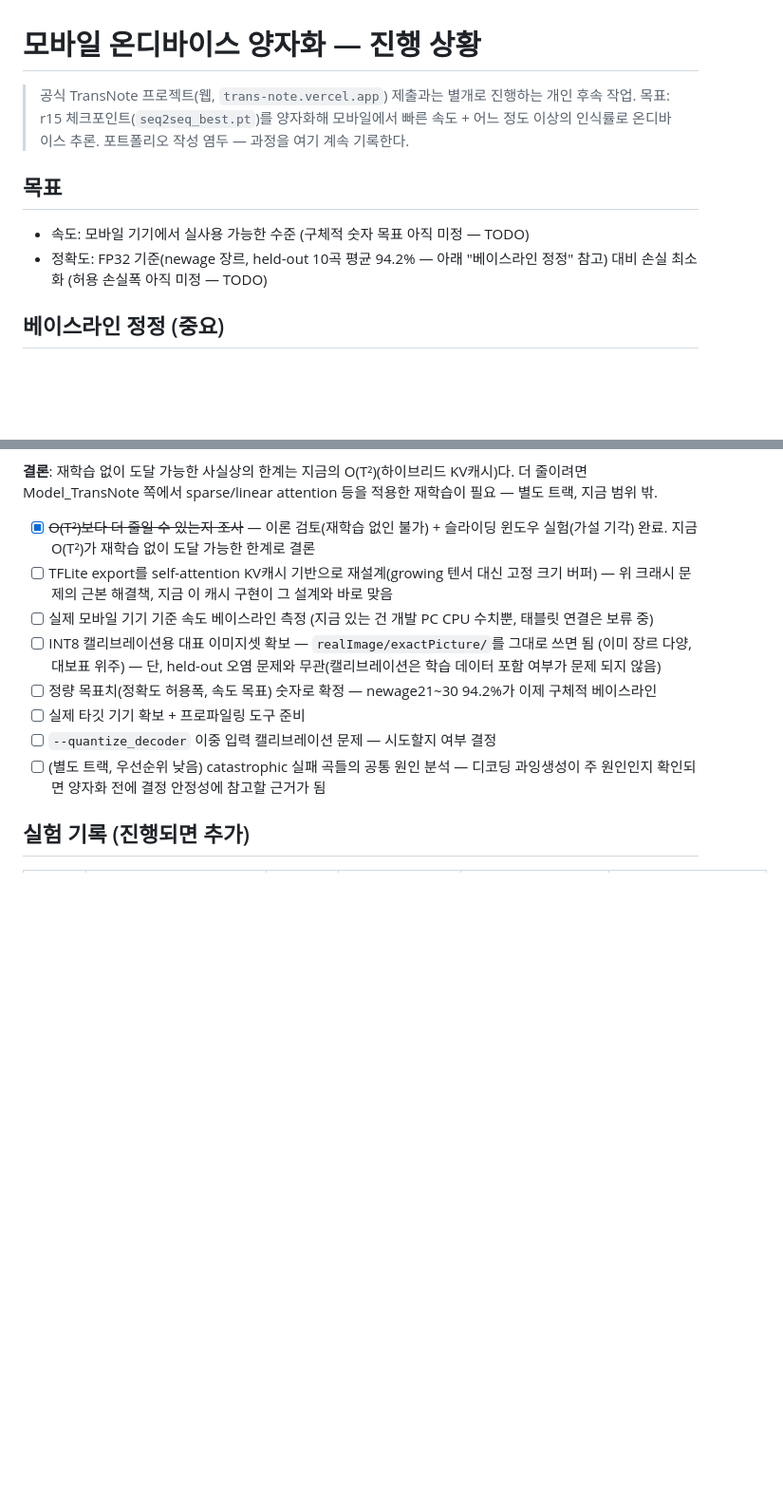
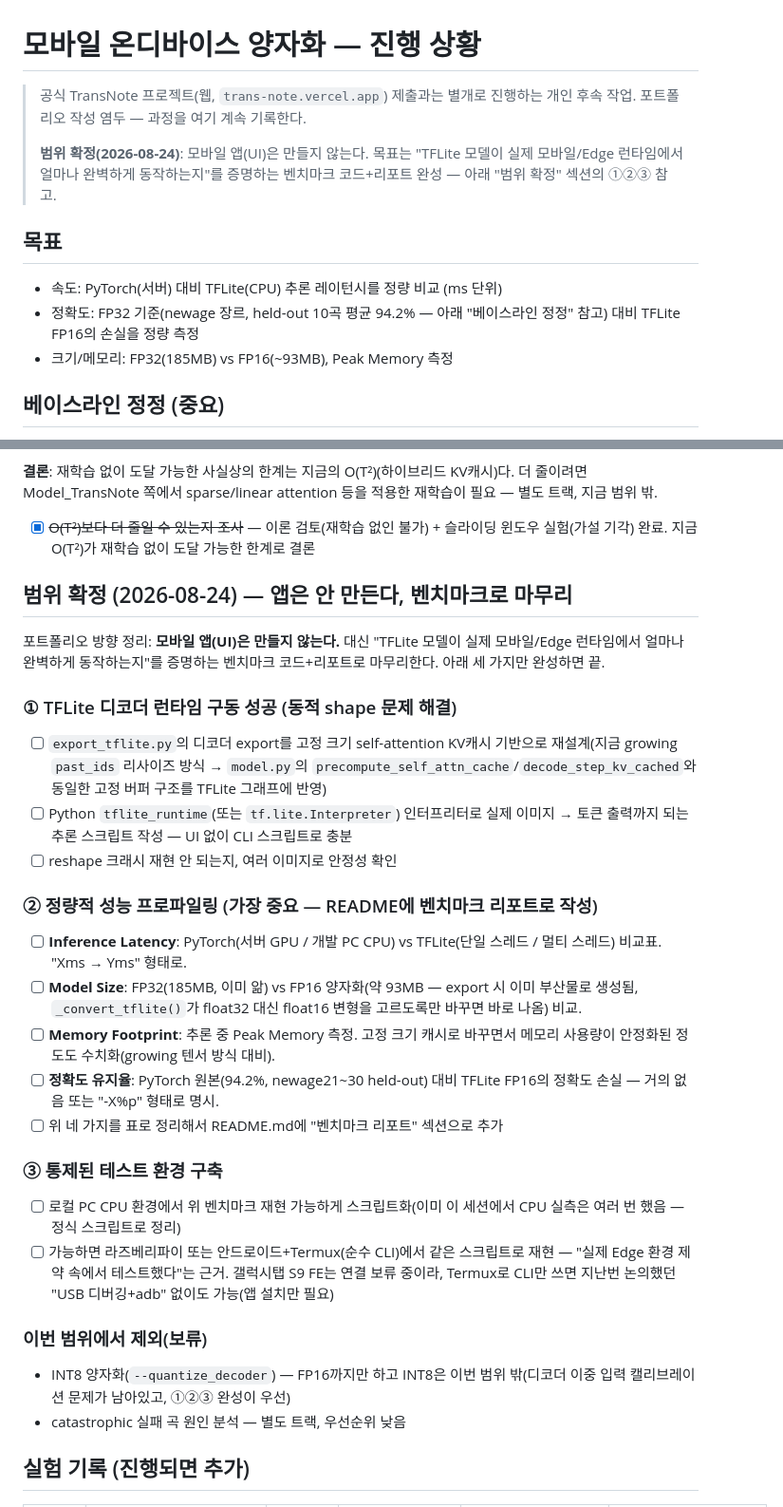
Before and after one commit to braeden-hue/TransNote, a Markdown page: train/QUANTIZATION_MOBILE.md, 2 parts joined by grey strips. Shown at 95% size. Drawn GitHub-style; blank space fills up the shorter version.

Commit message:
docs: 최종 범위 확정 -- 앱 대신 TFLite 벤치마크(①런타임 구동 ②정량 프로파일링 ③통제 환경)
모바일 앱(UI)은 만들지 않기로 확정. 목표를 "TFLite 모델이 실제 모바일/Edge 런타임에서
얼마나 완벽하게 동작하는지" 증명하는 벤치마크 코드+리포트로 재정의:
  ① TFLite 디코더 런타임 구동 성공 -- self-attention KV캐시 기반으로 export 재설계,
     Python 인터프리터 CLI 추론 스크립트
  ② 정량적 성능 프로파일링 -- Latency(PyTorch vs TFLite), Model Size(FP32 185MB vs
     FP16 ~93MB), Peak Memory, 정확도 유지율(94.2% 대비) -- README에 벤치마크 리포트로
  ③ 통제된 테스트 환경 -- 로컬 CPU + 가능하면 라즈베리파이/Android Termux CLI

INT8 양자화·catastrophic 실패 곡 분석은 이번 범위에서 제외(보류)로 명시.

Co-Authored-By: Claude Sonnet 5 <noreply@anthropic.com>

```diff
--- a/train/QUANTIZATION_MOBILE.md
+++ b/train/QUANTIZATION_MOBILE.md
@@ -1,14 +1,18 @@
 # 모바일 온디바이스 양자화 — 진행 상황
 
 > 공식 TransNote 프로젝트(웹, `trans-note.vercel.app`) 제출과는 별개로 진행하는 개인 후속
-> 작업. 목표: r15 체크포인트(`seq2seq_best.pt`)를 양자화해 모바일에서 빠른 속도 + 어느 정도
-> 이상의 인식률로 온디바이스 추론. 포트폴리오 작성 염두 — 과정을 여기 계속 기록한다.
+> 작업. 포트폴리오 작성 염두 — 과정을 여기 계속 기록한다.
+>
+> **범위 확정(2026-08-24)**: 모바일 앱(UI)은 만들지 않는다. 목표는 "TFLite 모델이 실제
+> 모바일/Edge 런타임에서 얼마나 완벽하게 동작하는지"를 증명하는 벤치마크 코드+리포트
+> 완성 — 아래 "범위 확정" 섹션의 ①②③ 참고.
 
 ## 목표
 
-- 속도: 모바일 기기에서 실사용 가능한 수준 (구체적 숫자 목표 아직 미정 — TODO)
+- 속도: PyTorch(서버) 대비 TFLite(CPU) 추론 레이턴시를 정량 비교 (ms 단위)
 - 정확도: FP32 기준(newage 장르, held-out 10곡 평균 94.2% — 아래 "베이스라인 정정" 참고)
-  대비 손실 최소화 (허용 손실폭 아직 미정 — TODO)
+  대비 TFLite FP16의 손실을 정량 측정
+- 크기/메모리: FP32(185MB) vs FP16(~93MB), Peak Memory 측정
 
 ## 베이스라인 정정 (중요)
 
@@ -248,19 +252,49 @@ projection 가중치가 표준 softmax dot-product attention에 맞춰 학습돼
 
 - [x] ~~O(T²)보다 더 줄일 수 있는지 조사~~ — 이론 검토(재학습 없인 불가) + 슬라이딩 윈도우
       실험(가설 기각) 완료. 지금 O(T²)가 재학습 없이 도달 가능한 한계로 결론
-- [ ] TFLite export를 self-attention KV캐시 기반으로 재설계(growing 텐서 대신 고정 크기
-      버퍼) — 위 크래시 문제의 근본 해결책, 지금 이 캐시 구현이 그 설계와 바로 맞음
-- [ ] 실제 모바일 기기 기준 속도 베이스라인 측정 (지금 있는 건 개발 PC CPU 수치뿐,
-      태블릿 연결은 보류 중)
-- [ ] INT8 캘리브레이션용 대표 이미지셋 확보 — `realImage/exactPicture/`를 그대로 쓰면 됨
-      (이미 장르 다양, 대보표 위주) — 단, held-out 오염 문제와 무관(캘리브레이션은 학습
-      데이터 포함 여부가 문제 되지 않음)
-- [ ] 정량 목표치(정확도 허용폭, 속도 목표) 숫자로 확정 — newage21~30 94.2%가 이제 구체적
-      베이스라인
-- [ ] 실제 타깃 기기 확보 + 프로파일링 도구 준비
-- [ ] `--quantize_decoder` 이중 입력 캘리브레이션 문제 — 시도할지 여부 결정
-- [ ] (별도 트랙, 우선순위 낮음) catastrophic 실패 곡들의 공통 원인 분석 — 디코딩
-      과잉생성이 주 원인인지 확인되면 양자화 전에 결정 안정성에 참고할 근거가 됨
+
+## 범위 확정 (2026-08-24) — 앱은 안 만든다, 벤치마크로 마무리
+
+포트폴리오 방향 정리: **모바일 앱(UI)은 만들지 않는다.** 대신 "TFLite 모델이 실제
+모바일/Edge 런타임에서 얼마나 완벽하게 동작하는지"를 증명하는 벤치마크 코드+리포트로
+마무리한다. 아래 세 가지만 완성하면 끝.
+
+### ① TFLite 디코더 런타임 구동 성공 (동적 shape 문제 해결)
+
+- [ ] `export_tflite.py`의 디코더 export를 고정 크기 self-attention KV캐시 기반으로
+      재설계(지금 growing `past_ids` 리사이즈 방식 → `model.py`의
+      `precompute_self_attn_cache`/`decode_step_kv_cached`와 동일한 고정 버퍼 구조를
+      TFLite 그래프에 반영)
+- [ ] Python `tflite_runtime`(또는 `tf.lite.Interpreter`) 인터프리터로 실제 이미지 →
+      토큰 출력까지 되는 추론 스크립트 작성 — UI 없이 CLI 스크립트로 충분
+- [ ] reshape 크래시 재현 안 되는지, 여러 이미지로 안정성 확인
+
+### ② 정량적 성능 프로파일링 (가장 중요 — README에 벤치마크 리포트로 작성)
+
+- [ ] **Inference Latency**: PyTorch(서버 GPU / 개발 PC CPU) vs TFLite(단일 스레드 /
+      멀티 스레드) 비교표. "Xms → Yms" 형태로.
+- [ ] **Model Size**: FP32(185MB, 이미 앎) vs FP16 양자화(약 93MB — export 시 이미
+      부산물로 생성됨, `_convert_tflite()`가 float32 대신 float16 변형을 고르도록만
+      바꾸면 바로 나옴) 비교.
+- [ ] **Memory Footprint**: 추론 중 Peak Memory 측정. 고정 크기 캐시로 바꾸면서 메모리
+      사용량이 안정화된 정도도 수치화(growing 텐서 방식 대비).
+- [ ] **정확도 유지율**: PyTorch 원본(94.2%, newage21~30 held-out) 대비 TFLite FP16의
+      정확도 손실 — 거의 없음 또는 "-X%p" 형태로 명시.
+- [ ] 위 네 가지를 표로 정리해서 README.md에 "벤치마크 리포트" 섹션으로 추가
+
+### ③ 통제된 테스트 환경 구축
+
+- [ ] 로컬 PC CPU 환경에서 위 벤치마크 재현 가능하게 스크립트화(이미 이 세션에서 CPU
+      실측은 여러 번 했음 — 정식 스크립트로 정리)
+- [ ] 가능하면 라즈베리파이 또는 안드로이드+Termux(순수 CLI)에서 같은 스크립트로 재현
+      — "실제 Edge 환경 제약 속에서 테스트했다"는 근거. 갤럭시탭 S9 FE는 연결 보류 중이라,
+      Termux로 CLI만 쓰면 지난번 논의했던 "USB 디버깅+adb" 없이도 가능(앱 설치만 필요)
+
+### 이번 범위에서 제외(보류)
+
+- INT8 양자화(`--quantize_decoder`) — FP16까지만 하고 INT8은 이번 범위 밖(디코더 이중
+  입력 캘리브레이션 문제가 남아있고, ①②③ 완성이 우선)
+- catastrophic 실패 곡 원인 분석 — 별도 트랙, 우선순위 낮음
 
 ## 실험 기록 (진행되면 추가)
 
```
